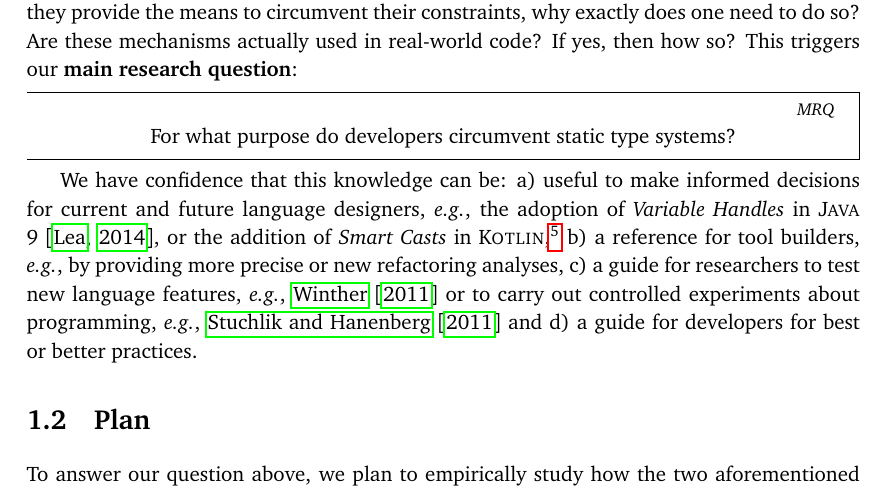
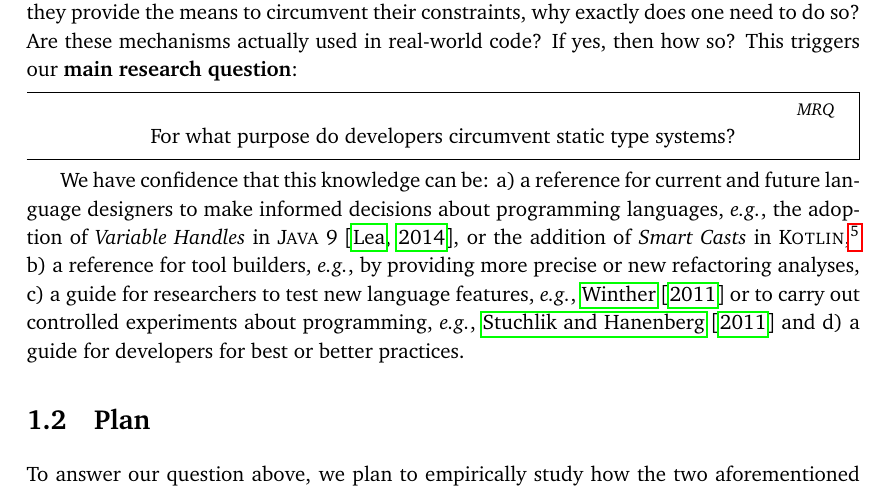
Before and after one commit to acuarica/phd-proposal, a LaTeX thesis (phd-proposal.tex, which reads cha-introduction.tex): part of page 8 of 36, cut so that both start at the same text. Compiled offline with pdfLaTeX.

Commit message:
Mark TODOs done.

```diff
--- a/cha-introduction.tex
+++ b/cha-introduction.tex
@@ -80,7 +80,8 @@ This triggers our \textbf{main research question}:
 
 We have confidence that this knowledge can be:
 \begin{inparaenum}[a)]
-\item useful to make informed decisions for current and future language designers,
+\item a reference for current and future language designers
+to make informed decisions about programming languages,
 \eg{}, the adoption of \emph{Variable Handles} in \java{} 9~\citep{jep193},
 or the addition of \emph{Smart Casts} in \lang{Kotlin},\footnote{\url{https://kotlinlang.org/docs/reference/typecasts.html\#smart-casts}}
 \item a reference for tool builders, \eg{}, by providing more precise or new refactoring analyses,
```
Also changed, not shown: cha-introduction.tex (6 more changed lines).
